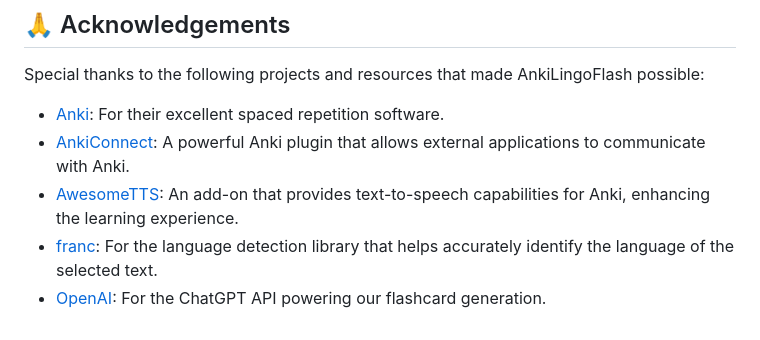
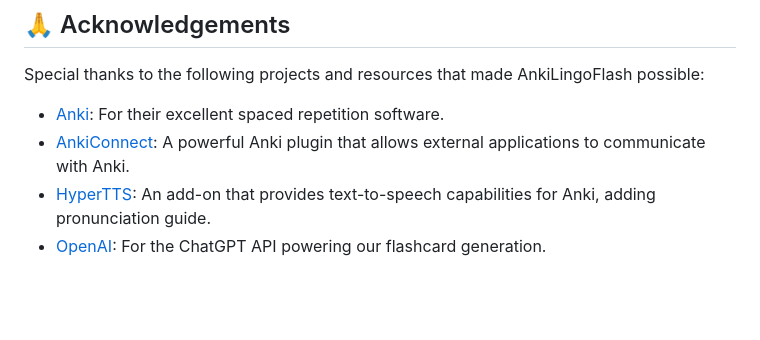
Before and after one commit to pictoune/AnkiLingoFlash, a Markdown page: README.md, the part around the change. Drawn GitHub-style; blank space fills up the shorter version.

```diff
--- a/README.md
+++ b/README.md
@@ -187,6 +187,5 @@ Special thanks to the following projects and resources that made AnkiLingoFlash
 
 - [Anki](https://apps.ankiweb.net/): For their excellent spaced repetition software.
 - [AnkiConnect](https://github.com/FooSoft/anki-connect): A powerful Anki plugin that allows external applications to communicate with Anki.
-- [AwesomeTTS](https://github.com/AwesomeTTS/awesometts-anki-addon): An add-on that provides text-to-speech capabilities for Anki, enhancing the learning experience.
-- [franc](https://github.com/wooorm/franc): For the language detection library that helps accurately identify the language of the selected text.
+- [HyperTTS](https://github.com/Vocab-Apps/anki-hyper-tts): An add-on that provides text-to-speech capabilities for Anki, adding pronunciation guide.
 - [OpenAI](https://openai.com/): For the ChatGPT API powering our flashcard generation.
```
